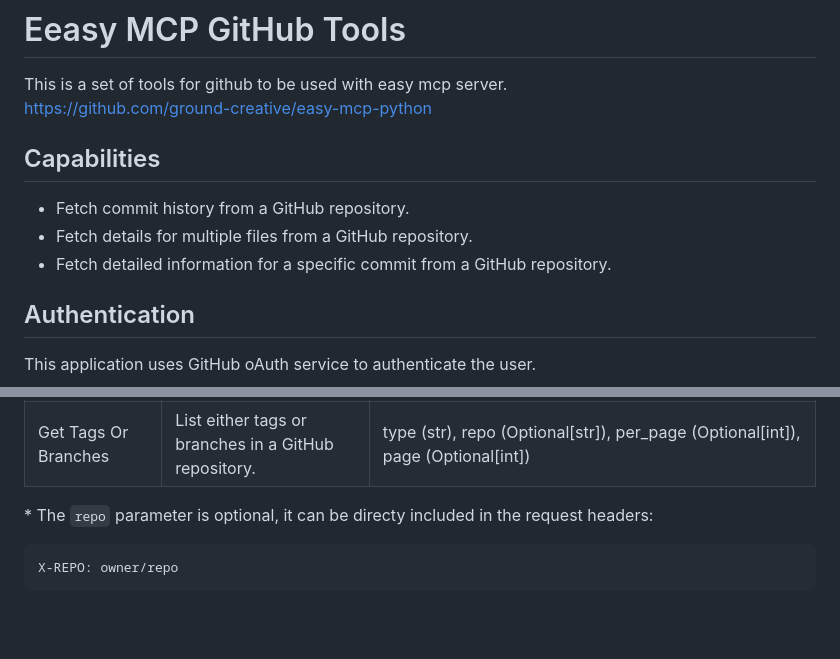
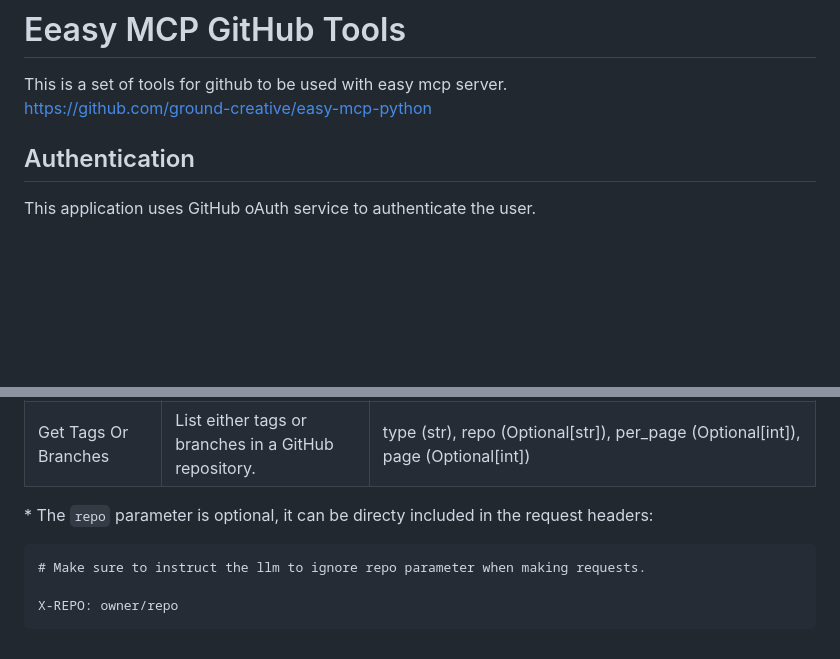
Before and after one commit to ground-creative/easy-mcp-github-tools-python, a Markdown page: README.md, 2 parts joined by grey strips. GitHub-like rendering; blank space fills up the shorter version.

````diff
--- a/README.md
+++ b/README.md
@@ -2,12 +2,6 @@
 
 This is a set of tools for github to be used with easy mcp server.<br>
 https://github.com/ground-creative/easy-mcp-python
-
-## Capabilities
-
-- Fetch commit history from a GitHub repository.
-- Fetch details for multiple files from a GitHub repository.
-- Fetch detailed information for a specific commit from a GitHub repository.
 
 ## Authentication
 
@@ -109,5 +103,7 @@ python3 run.py -s fastapi
 \* The `repo` parameter is optional, it can be directy included in the request headers:
 
 ```
+# Make sure to instruct the llm to ignore repo parameter when making requests.
+
 X-REPO: owner/repo
 ```
````
